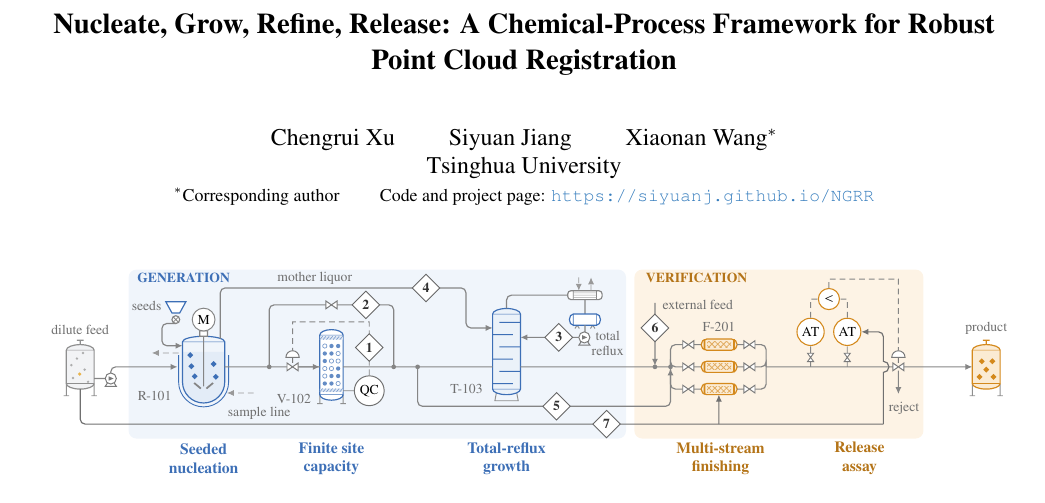
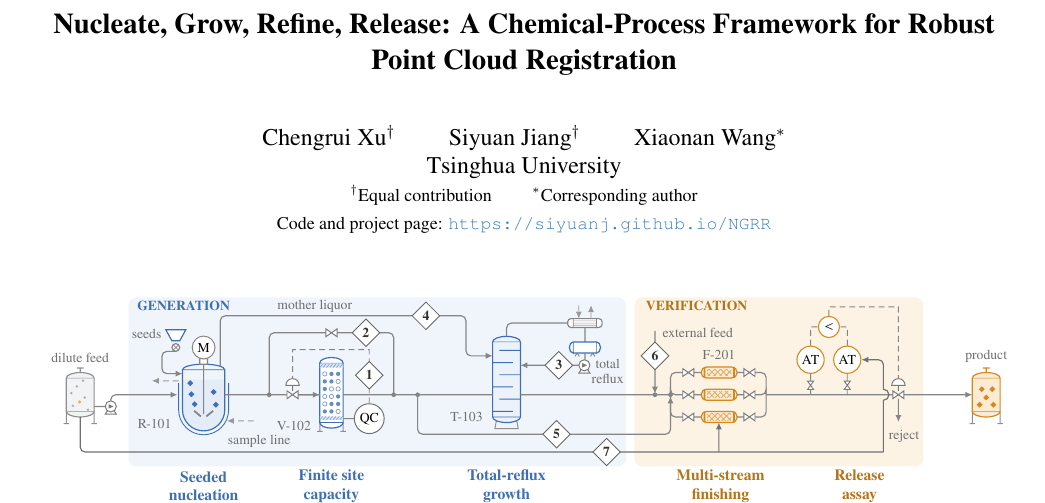
Before and after one commit to siyuanj/NGRR, a LaTeX paper (paper/src/main.tex): part of page 1 of 29, cut so that both start at the same text. Compiled offline with pdfLaTeX.

Commit message:
Mark Chengrui Xu and Siyuan Jiang as equal contribution
Paper author block, project page and README. Rebuilt on UF (job 51961900):
29 pages, the upload archive compiles to the same text, and the only text
change from the previous build is the author block.

Co-Authored-By: Claude Opus 5.5 <noreply@anthropic.com>

```diff
--- a/paper/src/main.tex
+++ b/paper/src/main.tex
@@ -7,9 +7,10 @@
 \definecolor{cvprblue}{rgb}{0.21,0.49,0.74}
 \usepackage[pagebackref,breaklinks,colorlinks,allcolors=cvprblue]{hyperref}
 \title{Nucleate, Grow, Refine, Release: A Chemical-Process Framework for Robust Point Cloud Registration}
-\author{Chengrui Xu \qquad Siyuan Jiang \qquad Xiaonan Wang$^{*}$\\
+\author{Chengrui Xu$^{\dagger}$ \qquad Siyuan Jiang$^{\dagger}$ \qquad Xiaonan Wang$^{*}$\\
 Tsinghua University\\
-{\small $^{*}$Corresponding author \qquad Code and project page: \url{https://siyuanj.github.io/NGRR}}}
+{\small $^{\dagger}$Equal contribution \qquad $^{*}$Corresponding author}\\
+{\small Code and project page: \url{https://siyuanj.github.io/NGRR}}}
 \begin{document}
 \twocolumn[{%
 \renewcommand\twocolumn[1][]{#1}%
```
Also changed, not shown: README.md, 2 other files.
